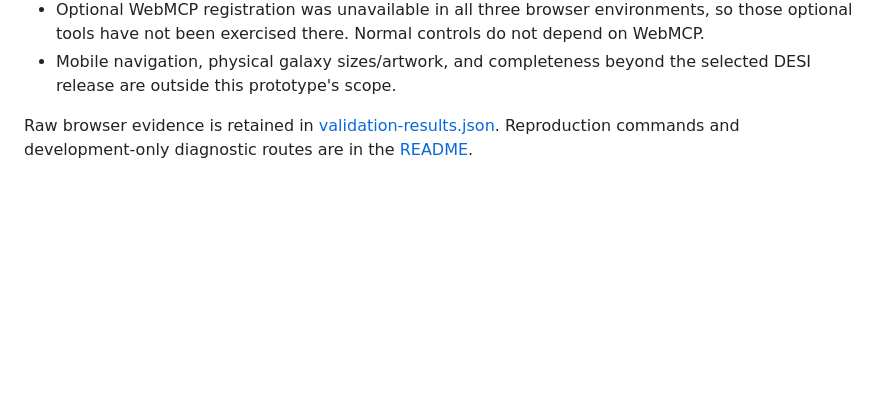
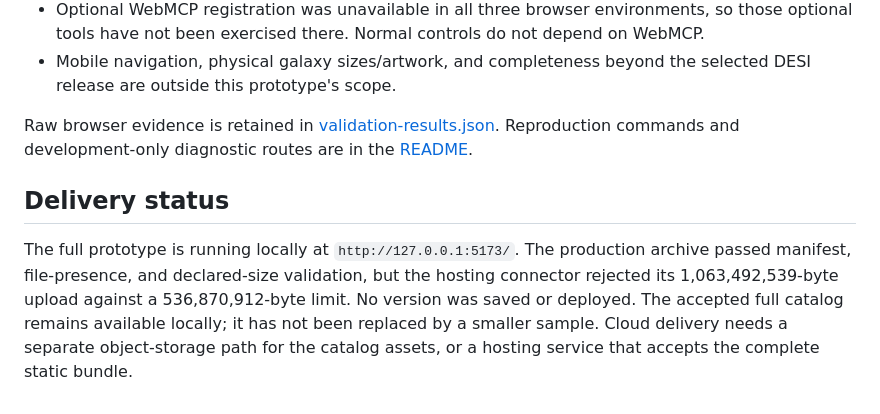
Before and after one commit to dtanquary/cosmic-atlas, a Markdown page: docs/validation.md, the part around the change. Rendered like a GitHub page; blank space fills up the shorter version.

```diff
--- a/docs/validation.md
+++ b/docs/validation.md
@@ -45,3 +45,7 @@ The earliest observed coarse view in the full-catalog Chrome run appeared at 168
 - Mobile navigation, physical galaxy sizes/artwork, and completeness beyond the selected DESI release are outside this prototype's scope.
 
 Raw browser evidence is retained in [validation-results.json](validation-results.json). Reproduction commands and development-only diagnostic routes are in the [README](../README.md).
+
+## Delivery status
+
+The full prototype is running locally at `http://127.0.0.1:5173/`. The production archive passed manifest, file-presence, and declared-size validation, but the hosting connector rejected its 1,063,492,539-byte upload against a 536,870,912-byte limit. No version was saved or deployed. The accepted full catalog remains available locally; it has not been replaced by a smaller sample. Cloud delivery needs a separate object-storage path for the catalog assets, or a hosting service that accepts the complete static bundle.
```
Also changed, not shown: README.md (+2 -0 lines).
